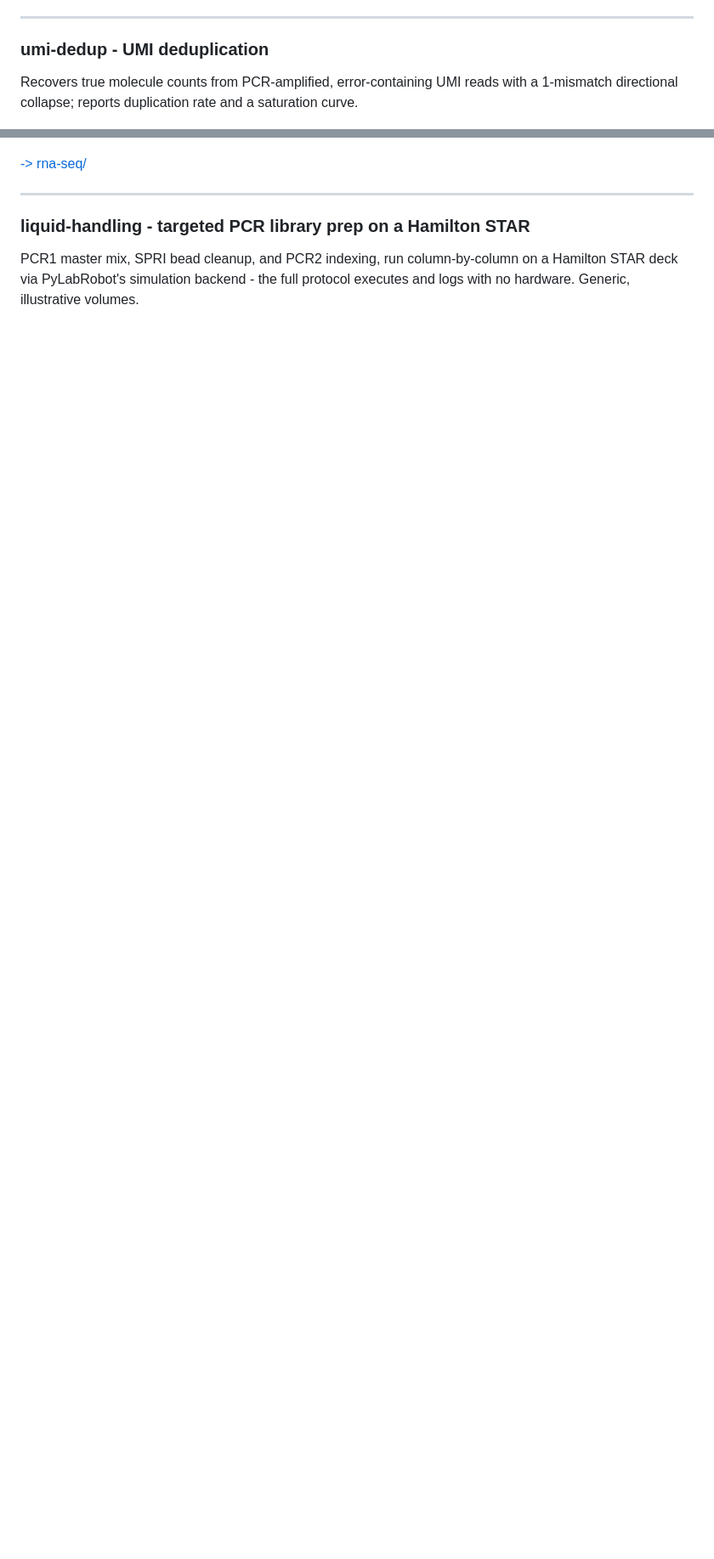
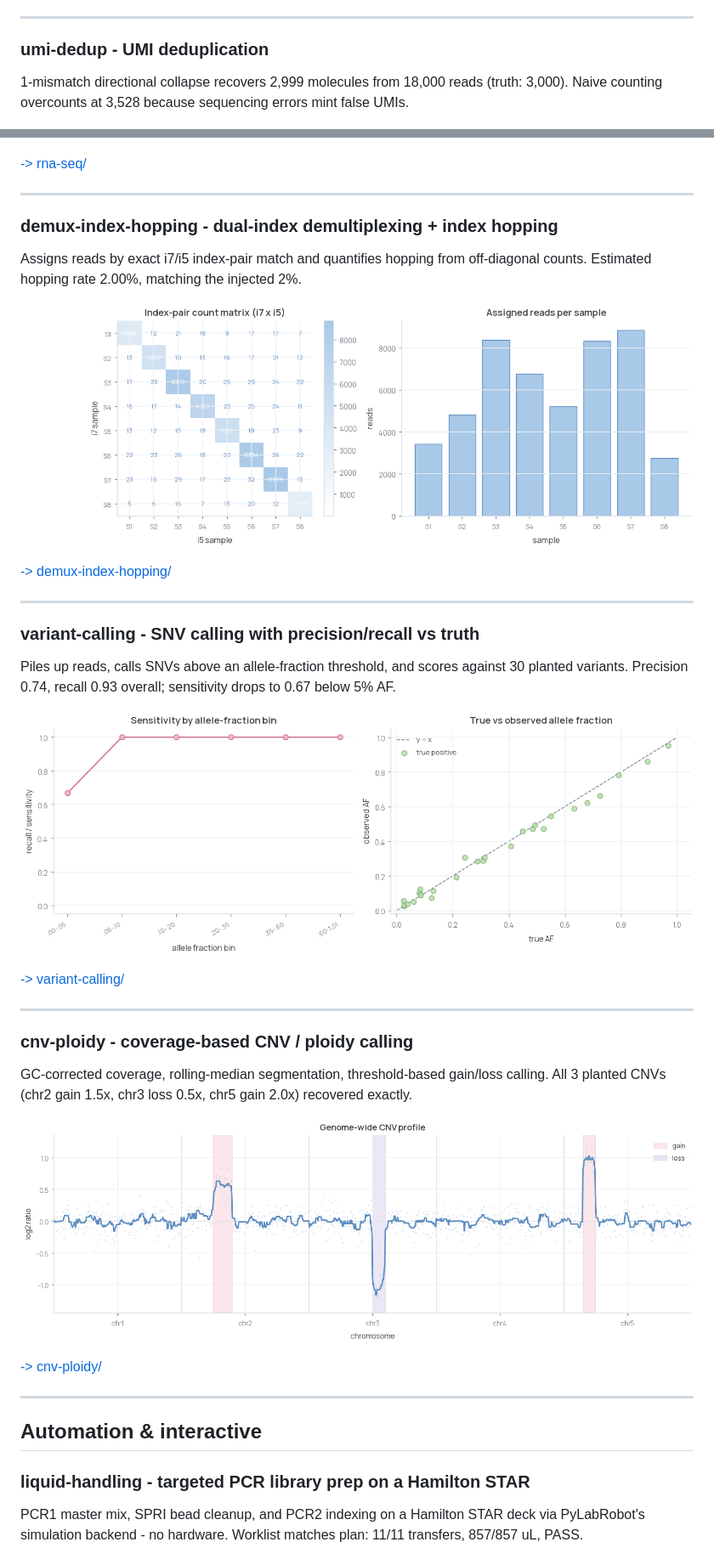
Before and after one commit to di-omics/omics-demos, a Markdown page: README.md, 2 parts joined by grey strips. Shown at 85% size. Drawn GitHub-style; blank space fills up the shorter version.

Commit message:
update top-level README with validation results for all 9 demos

```diff
--- a/README.md
+++ b/README.md
@@ -38,8 +42,8 @@ Conversion efficiency, CpG protection, coverage, and global methylation across a
 ---
 
 ### umi-dedup - UMI deduplication
-Recovers true molecule counts from PCR-amplified, error-containing UMI reads with a
-1-mismatch directional collapse; reports duplication rate and a saturation curve.
+1-mismatch directional collapse recovers 2,999 molecules from 18,000 reads (truth:
+3,000). Naive counting overcounts at 3,528 because sequencing errors mint false UMIs.
 
 ![umi](umi-dedup/assets/umi_qc.png)
 
@@ -67,10 +71,43 @@ two-condition count matrix, scored against a planted truth set of DE genes.
 
 ---
 
+### demux-index-hopping - dual-index demultiplexing + index hopping
+Assigns reads by exact i7/i5 index-pair match and quantifies hopping from off-diagonal
+counts. Estimated hopping rate 2.00%, matching the injected 2%.
+
+![demux](demux-index-hopping/assets/demux_qc.png)
+
+[-> demux-index-hopping/](demux-index-hopping/)
+
+---
+
+### variant-calling - SNV calling with precision/recall vs truth
+Piles up reads, calls SNVs above an allele-fraction threshold, and scores against 30
+planted variants. Precision 0.74, recall 0.93 overall; sensitivity drops to 0.67 below
+5% AF.
+
+![variant](variant-calling/assets/variant_qc.png)
+
+[-> variant-calling/](variant-calling/)
+
+---
+
+### cnv-ploidy - coverage-based CNV / ploidy calling
+GC-corrected coverage, rolling-median segmentation, threshold-based gain/loss calling.
+All 3 planted CNVs (chr2 gain 1.5x, chr3 loss 0.5x, chr5 gain 2.0x) recovered exactly.
+
+![cnv](cnv-ploidy/assets/cnv_qc.png)
+
+[-> cnv-ploidy/](cnv-ploidy/)
+
+---
+
+## Automation & interactive
+
 ### liquid-handling - targeted PCR library prep on a Hamilton STAR
-PCR1 master mix, SPRI bead cleanup, and PCR2 indexing, run column-by-column on a Hamilton
-STAR deck via PyLabRobot's simulation backend - the full protocol executes and logs with
-no hardware. Generic, illustrative volumes.
+PCR1 master mix, SPRI bead cleanup, and PCR2 indexing on a Hamilton STAR deck via
+PyLabRobot's simulation backend - no hardware. Worklist matches plan: 11/11 transfers,
+857/857 uL, PASS.
 
 ![liquid](liquid-handling/assets/libprep_qc.png)
 
```
Also changed, not shown: other parts of README.md (+17 -43 lines).
